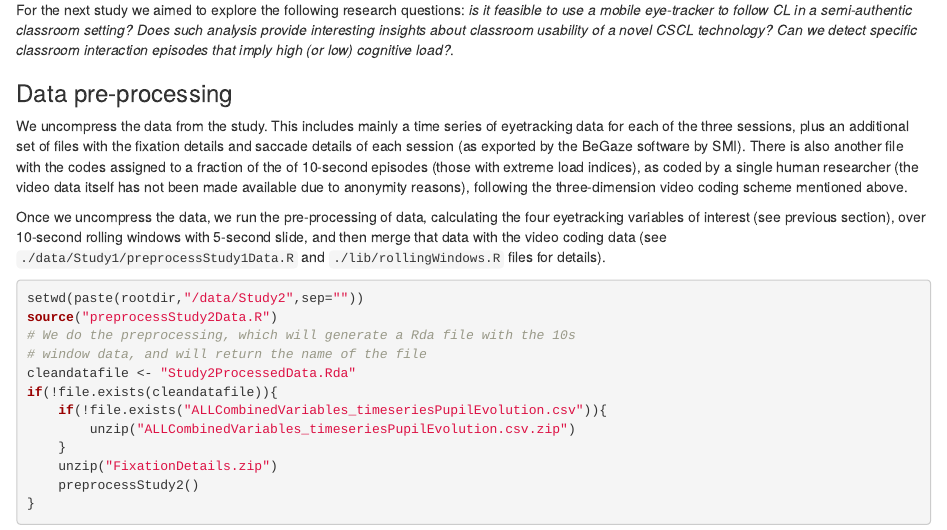
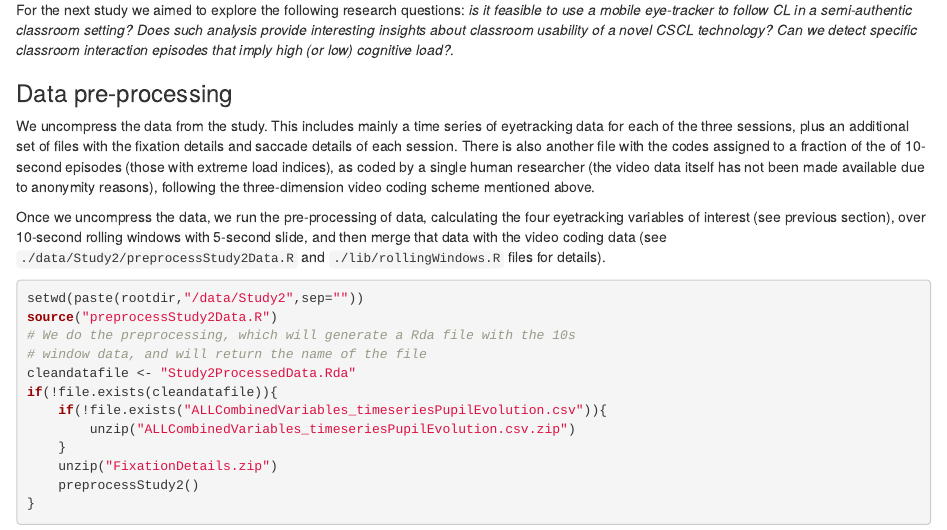
Before and after one commit to chili-epfl/cscl2015-eyetracking-orchestration, an R Markdown document (cscl2015-eyetracking-orchestration.Rmd): the page in a window 1100 px wide, from 4840 px down. Rendered offline with R 4.5, knitr and Pandoc, with nearby package versions; some code elsewhere in the file could not run offline.

Commit message:
minor modification

````diff
--- a/cscl2015-eyetracking-orchestration.Rmd
+++ b/cscl2015-eyetracking-orchestration.Rmd
@@ -155,9 +155,9 @@ For the next study we aimed to explore the following research questions: _is it
 
 ### Data pre-processing
 
-We uncompress the data from the study. This includes mainly a time series of eyetracking data for each of the three sessions, plus an additional set of files with the fixation details and saccade details of each session (as exported by the BeGaze software by SMI). There is also another file with the codes assigned to a fraction of the of 10-second episodes (those with extreme load indices), as coded by a single human researcher (the video data itself has not been made available due to anonymity reasons), following the three-dimension video coding scheme mentioned above.
+We uncompress the data from the study. This includes mainly a time series of eyetracking data for each of the three sessions, plus an additional set of files with the fixation details and saccade details of each session. There is also another file with the codes assigned to a fraction of the of 10-second episodes (those with extreme load indices), as coded by a single human researcher (the video data itself has not been made available due to anonymity reasons), following the three-dimension video coding scheme mentioned above.
 
-Once we uncompress the data, we run the pre-processing of data,  calculating the four eyetracking variables of interest (see previous section), over 10-second rolling windows with 5-second slide, and then merge that data with the video coding data (see ```./data/Study1/preprocessStudy1Data.R``` and ```./lib/rollingWindows.R``` files for details).
+Once we uncompress the data, we run the pre-processing of data,  calculating the four eyetracking variables of interest (see previous section), over 10-second rolling windows with 5-second slide, and then merge that data with the video coding data (see ```./data/Study2/preprocessStudy2Data.R``` and ```./lib/rollingWindows.R``` files for details).
 
 ```{r, cache=TRUE, message=FALSE, warning=FALSE}
 setwd(paste(rootdir,"/data/Study2",sep=""))
````
